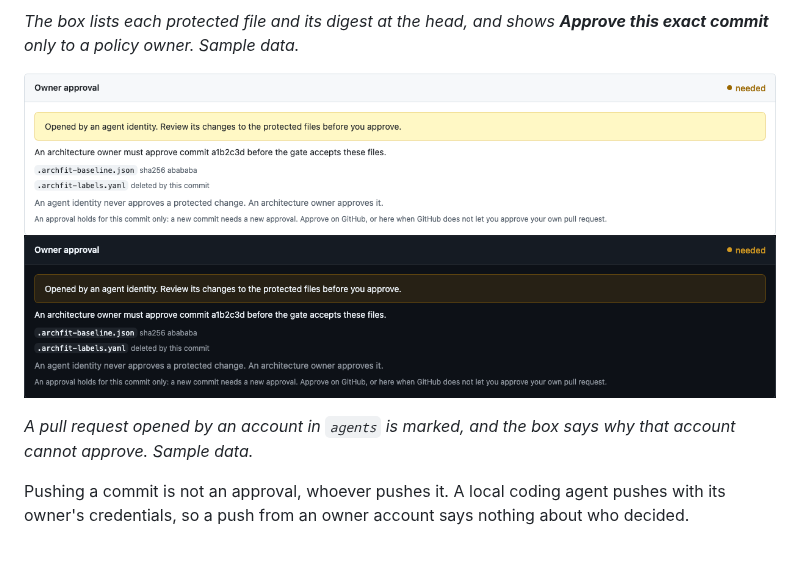
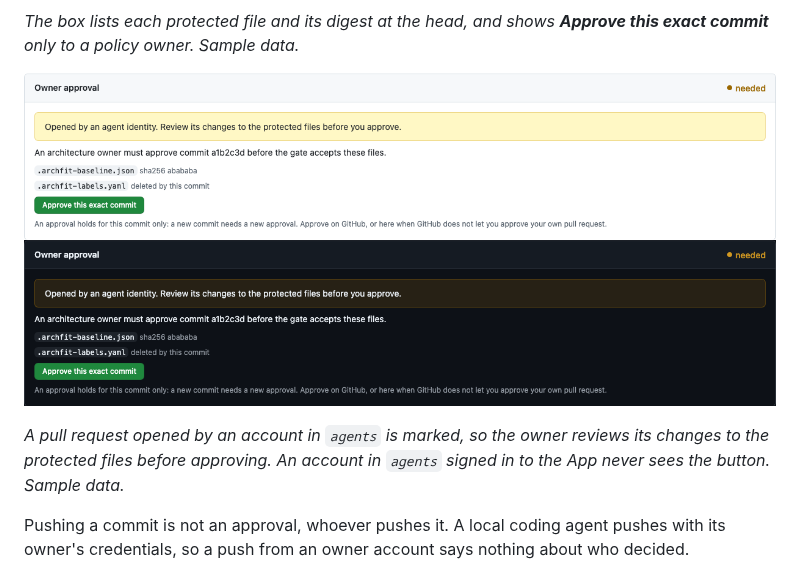
Before and after one commit to coupling-dev/archfit-app, a Markdown page: docs/user-guide.md, the part around the change. Drawn GitHub-style; pictures changed too: docs/images/owner-approval-agent-pr-dark.png, docs/images/owner-approval-agent-pr-light.png.

Commit message:
docs: the agent-PR approval screenshot shows what an owner sees (A2)
revmux final: the fixture mixed who opened the pull request with who views it and
showed a refusal the server never writes.

```diff
--- a/docs/user-guide.md
+++ b/docs/user-guide.md
@@ -592,8 +592,8 @@ owner. Sample data._
 ![The owner approval box of a pull request an agent identity opened](images/owner-approval-agent-pr-light.png#gh-light-mode-only)
 ![The owner approval box of a pull request an agent identity opened](images/owner-approval-agent-pr-dark.png#gh-dark-mode-only)
 
-_A pull request opened by an account in `agents` is marked, and the box says why that account cannot approve. Sample
-data._
+_A pull request opened by an account in `agents` is marked, so the owner reviews its changes to the protected files
+before approving. An account in `agents` signed in to the App never sees the button. Sample data._
 
 Pushing a commit is not an approval, whoever pushes it. A local coding agent pushes with its owner's credentials, so
 a push from an owner account says nothing about who decided.
```
Also changed, not shown: 1 other file.
